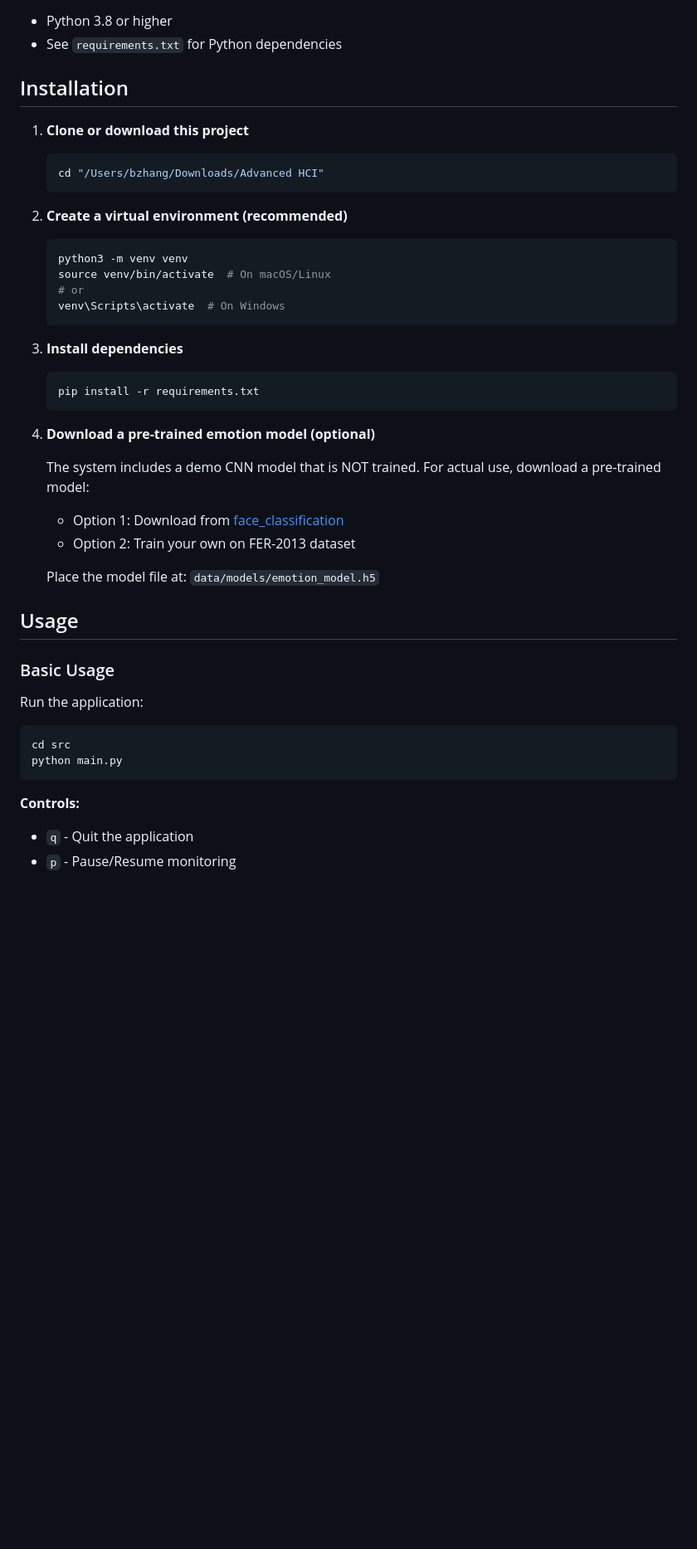
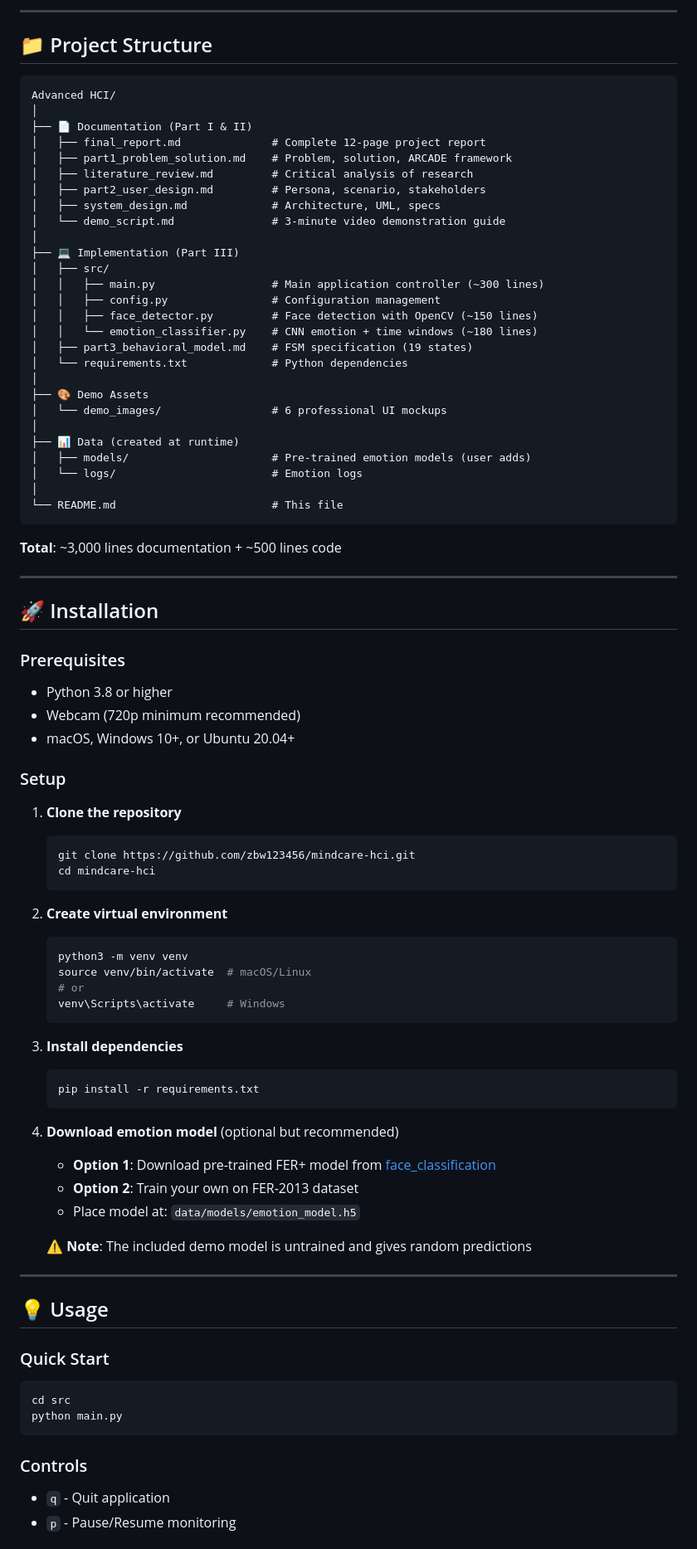
Before and after one commit to zbw123456/advanced-hci, a Markdown page: README.md, the part around one of its changes. Shown at 83% size. Rendered like a GitHub page; blank space fills up the shorter version.

````diff
--- a/README.md
+++ b/README.md
@@ -26,19 +63,62 @@ MindCare is an intelligent mental well-being monitoring system that uses facial
+---
+
+## 📁 Project Structure
+
+```
+Advanced HCI/
+│
+├── 📄 Documentation (Part I & II)
+│   ├── final_report.md              # Complete 12-page project report
+│   ├── part1_problem_solution.md    # Problem, solution, ARCADE framework
+│   ├── literature_review.md         # Critical analysis of research
+│   ├── part2_user_design.md         # Persona, scenario, stakeholders
+│   ├── system_design.md             # Architecture, UML, specs
+│   └── demo_script.md               # 3-minute video demonstration guide
+│
+├── 💻 Implementation (Part III)
+│   ├── src/
+│   │   ├── main.py                  # Main application controller (~300 lines)
+│   │   ├── config.py                # Configuration management
+│   │   ├── face_detector.py         # Face detection with OpenCV (~150 lines)
+│   │   └── emotion_classifier.py    # CNN emotion + time windows (~180 lines)
+│   ├── part3_behavioral_model.md    # FSM specification (19 states)
+│   └── requirements.txt             # Python dependencies
+│
+├── 🎨 Demo Assets
+│   └── demo_images/                 # 6 professional UI mockups
+│
+├── 📊 Data (created at runtime)
+│   ├── models/                      # Pre-trained emotion models (user adds)
+│   └── logs/                        # Emotion logs
+│
+└── README.md                        # This file
+```
+
+**Total**: ~3,000 lines documentation + ~500 lines code
+
+---
+
+## 🚀 Installation
+
+### Prerequisites
 - Python 3.8 or higher
-- See `requirements.txt` for Python dependencies
+- Webcam (720p minimum recommended)
+- macOS, Windows 10+, or Ubuntu 20.04+
 
-## Installation
+### Setup
 
-1. **Clone or download this project**
+1. **Clone the repository**
    ```bash
-   cd "/Users/bzhang/Downloads/Advanced HCI"
+   git clone https://github.com/zbw123456/mindcare-hci.git
+   cd mindcare-hci
    ```
 
-2. **Create a virtual environment (recommended)**
+2. **Create virtual environment**
    ```bash
    python3 -m venv venv
-   source venv/bin/activate  # On macOS/Linux
+   source venv/bin/activate  # macOS/Linux
    # or
-   venv\Scripts\activate  # On Windows
+   venv\Scripts\activate     # Windows
    ```
 
 3. **Install dependencies**
@@ -46,27 +126,25 @@ MindCare is an intelligent mental well-being monitoring system that uses facial
    pip install -r requirements.txt
    ```
 
-4. **Download a pre-trained emotion model (optional)**
+4. **Download emotion model** (optional but recommended)
+   - **Option 1**: Download pre-trained FER+ model from [face_classification](https://github.com/oarriaga/face_classification)
+   - **Option 2**: Train your own on FER-2013 dataset
+   - Place model at: `data/models/emotion_model.h5`
 
-   The system includes a demo CNN model that is NOT trained. For actual use, download a pre-trained model:
+   ⚠️ **Note**: The included demo model is untrained and gives random predictions
 
-   - Option 1: Download from [face_classification](https://github.com/oarriaga/face_classification)
-   - Option 2: Train your own on FER-2013 dataset
+---
 
-   Place the model file at: `data/models/emotion_model.h5`
+## 💡 Usage
 
-## Usage
-
-### Basic Usage
-
-Run the application:
+### Quick Start
 
 ```bash
 cd src
 python main.py
 ```
 
-**Controls:**
-- `q` - Quit the application
+### Controls
+- `q` - Quit application
 - `p` - Pause/Resume monitoring
 
````
Also changed, not shown: other parts of README.md (+160 -104 lines).
